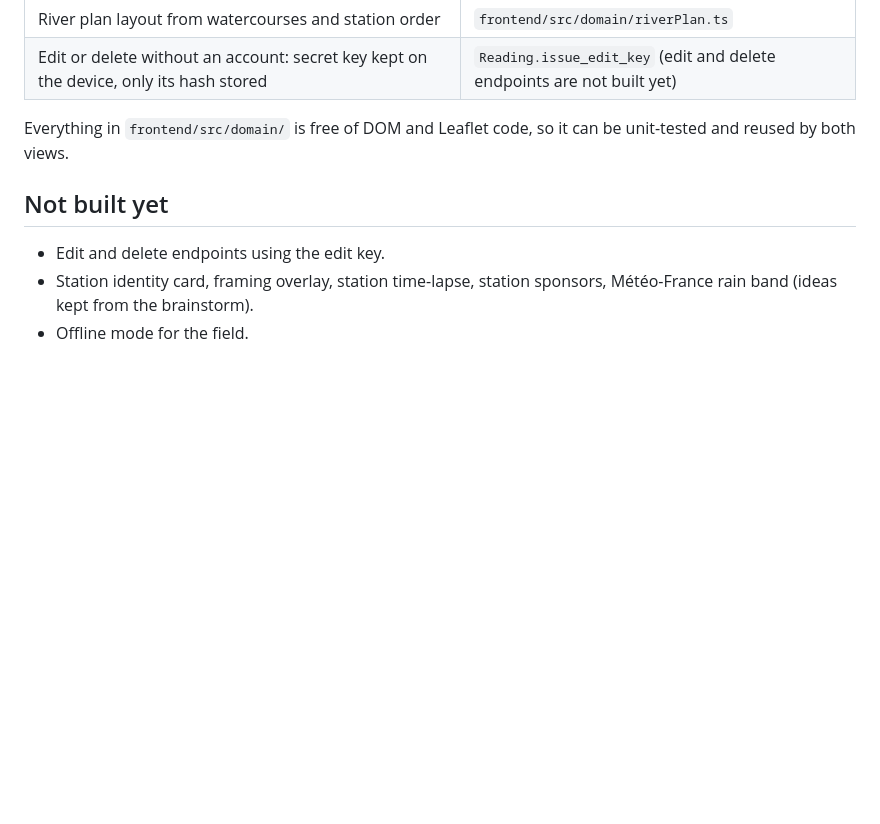
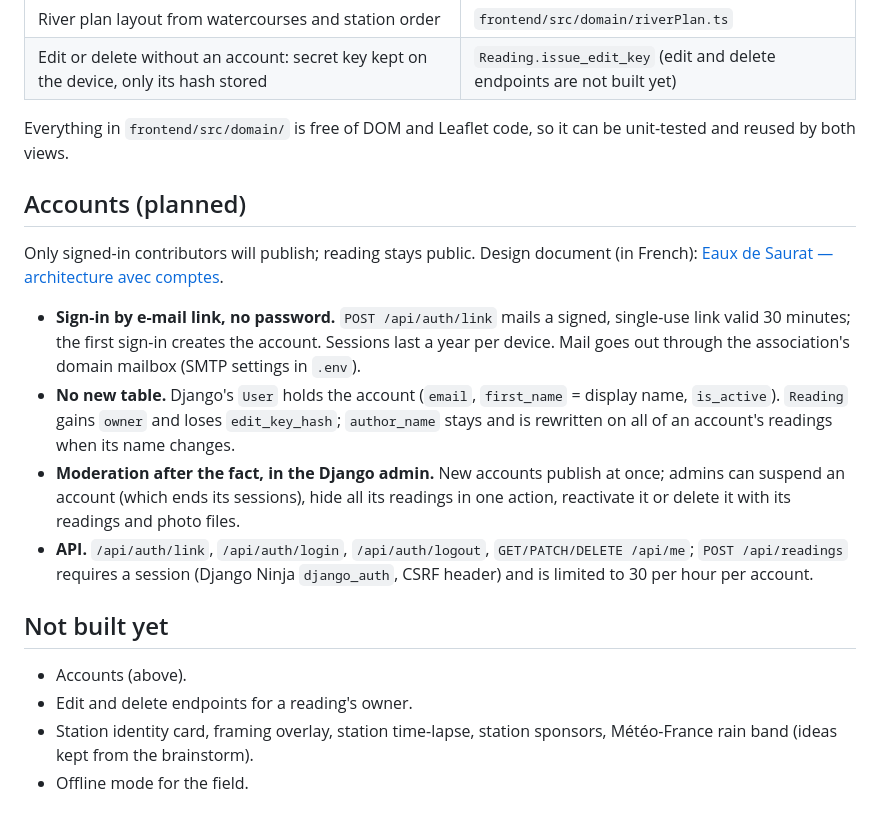
Before and after one commit to lepapyfoufurieux/eaux, a Markdown page: docs/architecture.md, the part around the change. Drawn GitHub-style; blank space fills up the shorter version.

Commit message:
Plan contributor accounts in the architecture notes
Only signed-in accounts will publish photos; admins moderate accounts in the Django admin.

Co-Authored-By: Claude Opus 5.5 <noreply@anthropic.com>

```diff
--- a/docs/architecture.md
+++ b/docs/architecture.md
@@ -41,8 +41,18 @@ Flow levels are stable codes: `dry`, `very_low`, `normal`, `high` (labels: Assec
 
 Everything in `frontend/src/domain/` is free of DOM and Leaflet code, so it can be unit-tested and reused by both views.
 
+## Accounts (planned)
+
+Only signed-in contributors will publish; reading stays public. Design document (in French): [Eaux de Saurat — architecture avec comptes](https://claude.ai/artifact/2Psru2HULaQ3KUcCp7ubp6).
+
+- **Sign-in by e-mail link, no password.** `POST /api/auth/link` mails a signed, single-use link valid 30 minutes; the first sign-in creates the account. Sessions last a year per device. Mail goes out through the association's domain mailbox (SMTP settings in `.env`).
+- **No new table.** Django's `User` holds the account (`email`, `first_name` = display name, `is_active`). `Reading` gains `owner` and loses `edit_key_hash`; `author_name` stays and is rewritten on all of an account's readings when its name changes.
+- **Moderation after the fact, in the Django admin.** New accounts publish at once; admins can suspend an account (which ends its sessions), hide all its readings in one action, reactivate it or delete it with its readings and photo files.
+- **API.** `/api/auth/link`, `/api/auth/login`, `/api/auth/logout`, `GET/PATCH/DELETE /api/me`; `POST /api/readings` requires a session (Django Ninja `django_auth`, CSRF header) and is limited to 30 per hour per account.
+
 ## Not built yet
 
-- Edit and delete endpoints using the edit key.
+- Accounts (above).
+- Edit and delete endpoints for a reading's owner.
 - Station identity card, framing overlay, station time-lapse, station sponsors, Météo-France rain band (ideas kept from the brainstorm).
 - Offline mode for the field.
```
